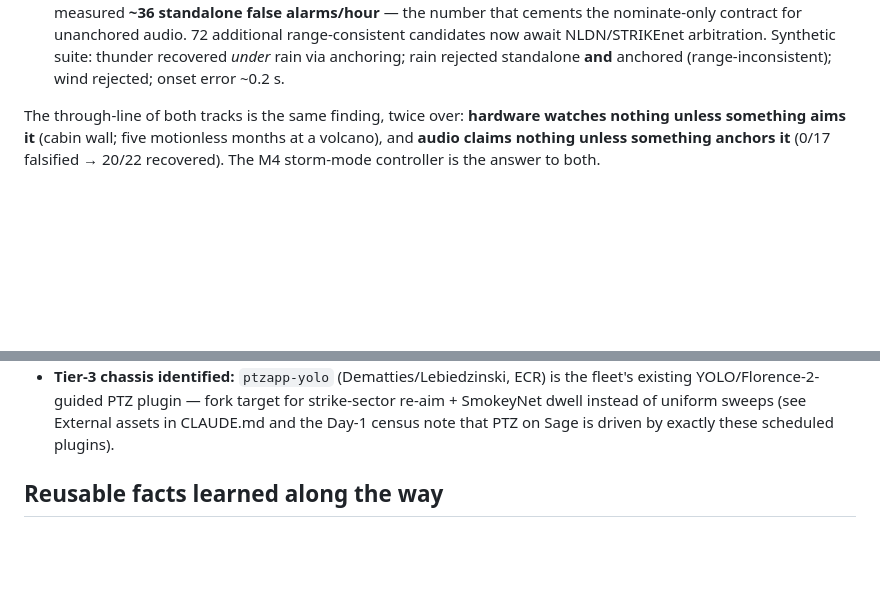
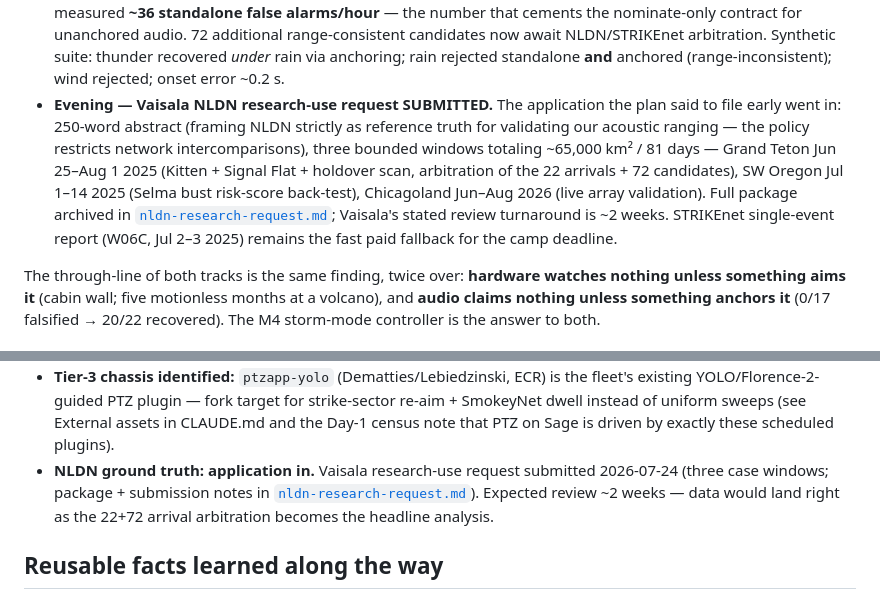
Before and after one commit to scwatson4/sage-summer-camp-2026, a Markdown page: flashpoint/docs/project-story.md, 2 parts joined by grey strips. Drawn GitHub-style; blank space fills up the shorter version.

Commit message:
Record NLDN research-use application as submitted (2026-07-24)
Project story: submission entry in the Jul 24 cloud-session track and a
'Where things stand' line. STATUS.md: the 'Vaisala research-data request
(submitted?)' open thread is now answered — submitted, three case
windows, package archived in docs/nldn-research-request.md, ~2-week
review expected.

Co-Authored-By: Claude Fable 5 <noreply@anthropic.com>
Claude-Session: https://claude.ai/code/session_01UD3fcKavuimuC1QvaVbRS3

```diff
--- a/flashpoint/docs/project-story.md
+++ b/flashpoint/docs/project-story.md
@@ -178,6 +178,16 @@ the software track on branch `claude/lightning-wildfire-dashboard-qzn6pk`.
   candidates now await NLDN/STRIKEnet arbitration. Synthetic suite: thunder
   recovered *under* rain via anchoring; rain rejected standalone **and** anchored
   (range-inconsistent); wind rejected; onset error ~0.2 s.
+- **Evening — Vaisala NLDN research-use request SUBMITTED.** The application the
+  plan said to file early went in: 250-word abstract (framing NLDN strictly as
+  reference truth for validating our acoustic ranging — the policy restricts
+  network intercomparisons), three bounded windows totaling ~65,000 km² / 81 days —
+  Grand Teton Jun 25–Aug 1 2025 (Kitten + Signal Flat + holdover scan, arbitration
+  of the 22 arrivals + 72 candidates), SW Oregon Jul 1–14 2025 (Selma bust
+  risk-score back-test), Chicagoland Jun–Aug 2026 (live array validation). Full
+  package archived in [`nldn-research-request.md`](nldn-research-request.md);
+  Vaisala's stated review turnaround is ~2 weeks. STRIKEnet single-event report
+  (W06C, Jul 2–3 2025) remains the fast paid fallback for the camp deadline.
 
 The through-line of both tracks is the same finding, twice over: **hardware watches
 nothing unless something aims it** (cabin wall; five motionless months at a volcano),
@@ -208,6 +218,11 @@ recovered). The M4 storm-mode controller is the answer to both.
   re-aim + SmokeyNet dwell instead of uniform sweeps (see External assets in
   CLAUDE.md and the Day-1 census note that PTZ on Sage is driven by exactly these
   scheduled plugins).
+- **NLDN ground truth: application in.** Vaisala research-use request submitted
+  2026-07-24 (three case windows; package + submission notes in
+  [`nldn-research-request.md`](nldn-research-request.md)). Expected review ~2 weeks
+  — data would land right as the 22+72 arrival arbitration becomes the headline
+  analysis.
 
 ## Reusable facts learned along the way
 
```
Also changed, not shown: flashpoint/docs/STATUS.md (+4 -2 lines).
